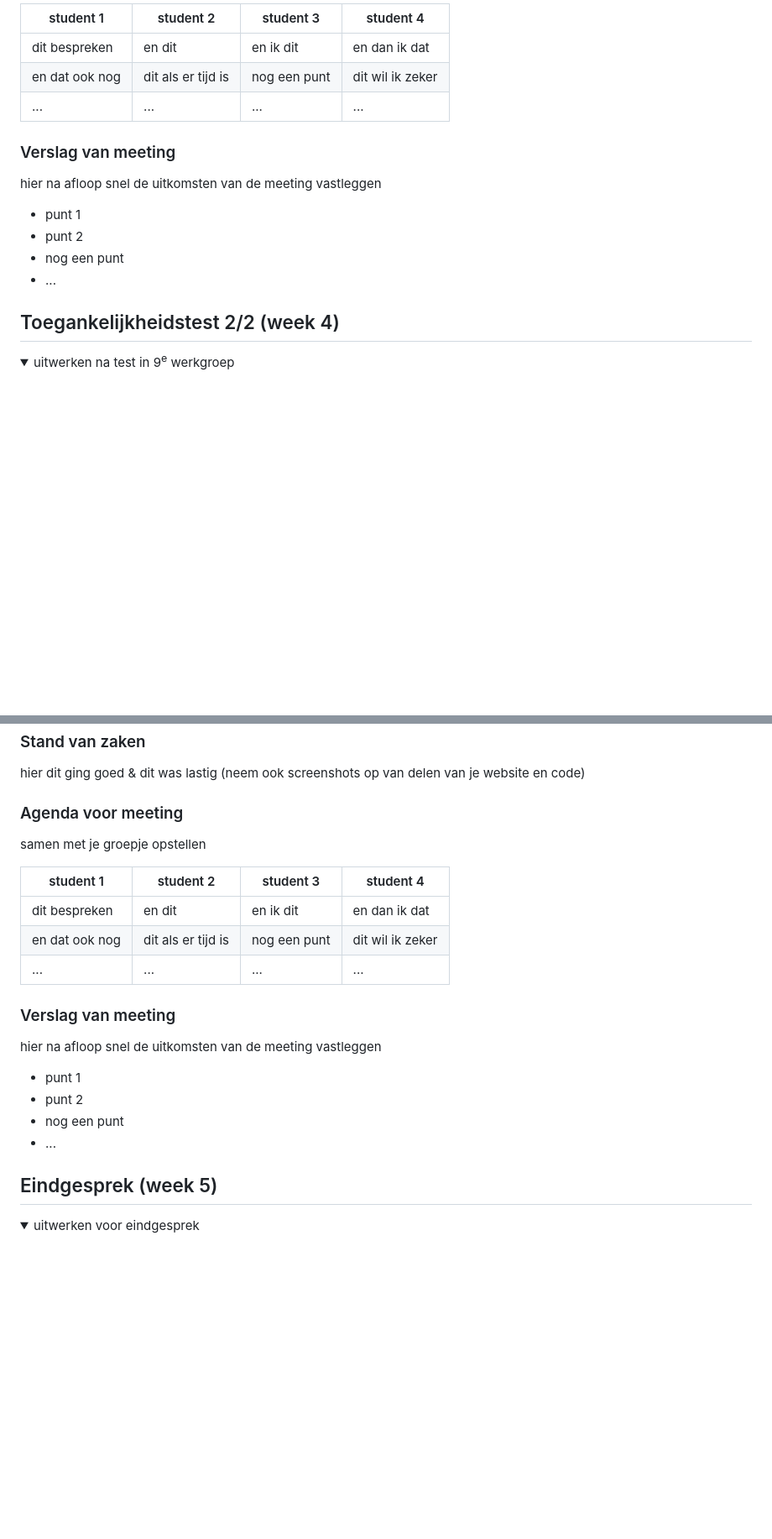
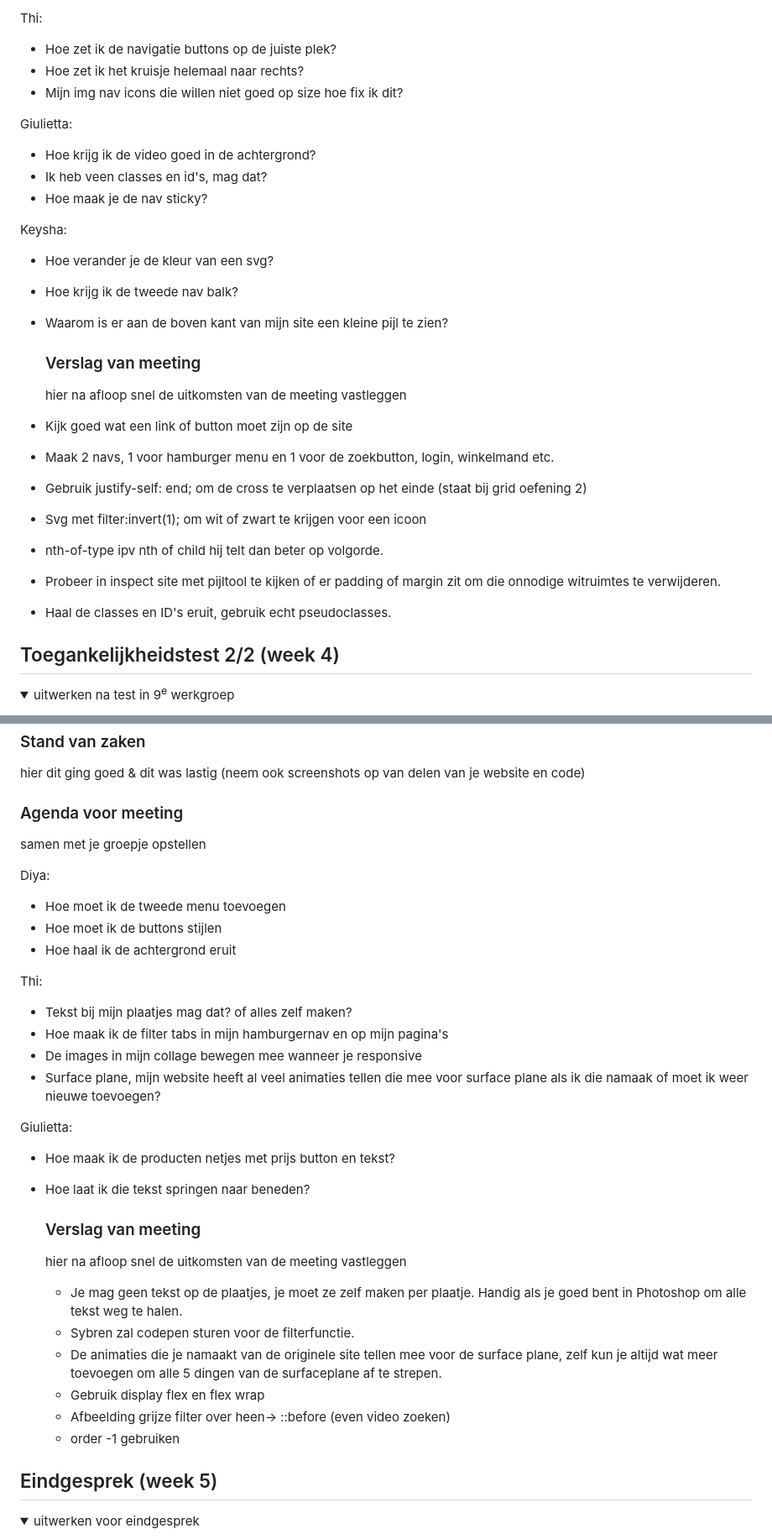
Before and after one commit to thidu04/FEDherkansing, a Markdown page: README.md, 2 parts joined by grey strips. Shown: that part at 84% size. Rendered like a GitHub page; folded sections open; blank space fills up the shorter version.

```diff
--- a/README.md
+++ b/README.md
@@ -133,18 +154,30 @@ Nb. Door *open* toe te voegen aan een *details* element kun je deze standaard op
 
-  | student 1      | student 2          | student 3    | student 4        |
-  | ---            | ---                | ---          | ---              |
-  | dit bespreken  | en dit             | en ik dit    | en dan ik dat    |
-  | en dat ook nog | dit als er tijd is | nog een punt | dit wil ik zeker |
-  | ...            | ...                | ...          | ...              |
+Thi:
+- Hoe zet ik de navigatie buttons op de juiste plek?
+- Hoe zet ik het kruisje helemaal naar rechts?
+- Mijn img nav icons die willen niet goed op size hoe fix ik dit?
+
+Giulietta:
+- Hoe krijg ik de video goed in de achtergrond?
+- Ik heb veen classes en id's, mag dat?
+- Hoe maak je de nav sticky?
+
+Keysha:
+- Hoe verander je de kleur van een svg?
+- Hoe krijg ik de tweede nav balk?
+- Waarom is er aan de boven kant van mijn site een kleine pijl te zien?
 
 
   ### Verslag van meeting
   hier na afloop snel de uitkomsten van de meeting vastleggen
 
-  - punt 1
-  - punt 2
-  - nog een punt
-- ...
+- Kijk goed wat een link of button moet zijn op de site
+- Maak 2 navs, 1 voor hamburger menu en 1 voor de zoekbutton, login, winkelmand etc.
+- Gebruik justify-self: end; om de cross te verplaatsen op het einde (staat bij grid oefening 2)
+- Svg met filter:invert(1); om wit of zwart te krijgen voor een icoon
+- nth-of-type ipv nth of child hij telt dan beter op volgorde.
+- Probeer in inspect site met pijltool te kijken of er padding of margin zit om die onnodige witruimtes te verwijderen.
+- Haal de classes en ID's eruit, gebruik echt pseudoclasses.
 
 </details>
 
@@ -178,21 +211,31 @@ Nb. Door *open* toe te voegen aan een *details* element kun je deze standaard op
   ### Agenda voor meeting
   samen met je groepje opstellen
 
-  | student 1      | student 2          | student 3    | student 4        |
-  | ---            | ---                | ---          | ---              |
-  | dit bespreken  | en dit             | en ik dit    | en dan ik dat    |
-  | en dat ook nog | dit als er tijd is | nog een punt | dit wil ik zeker |
-  | ...            | ...                | ...          | ...              |
+  Diya:
+  -  Hoe moet ik de tweede menu toevoegen
+  - Hoe moet ik de buttons stijlen
+  - Hoe haal ik de achtergrond eruit
+
+Thi:
+- Tekst bij mijn plaatjes mag dat? of alles zelf maken?
+- Hoe maak ik de filter tabs in mijn hamburgernav en op mijn pagina's
+- De images in mijn collage bewegen mee wanneer je responsive
+- Surface plane, mijn website heeft al veel animaties tellen die mee voor surface plane als ik die namaak of moet ik weer nieuwe toevoegen?
+
+Giulietta:
+- Hoe maak ik de producten netjes met prijs button en tekst?
+- Hoe laat ik die tekst springen naar beneden?
 
 
   ### Verslag van meeting
   hier na afloop snel de uitkomsten van de meeting vastleggen
 
-  - punt 1
-  - punt 2
-  - nog een punt
-  - ...
-
+  - Je mag geen tekst op de plaatjes, je moet ze zelf maken per plaatje. Handig als je goed bent in Photoshop om alle tekst weg te halen.
+  - Sybren zal codepen sturen voor de filterfunctie.
+  - De animaties die je namaakt van de originele site tellen mee voor de surface plane, zelf kun je altijd wat meer toevoegen om alle 5 dingen van de surfaceplane af te strepen.
+  - Gebruik display flex en flex wrap
+  - Afbeelding grijze filter over heen-> ::before (even video zoeken)
+  - order -1 gebruiken
 </details>
 
 
```
Also changed, not shown: other parts of README.md (+40 -13 lines), readme-images/ChatGPT-uitklapmenu-antw.png (added), readme-images/ChatGPT-uitklapmenu-uitleg.png (added), readme-images/ChatGPT-uitklapmenu-vraag.png (added), 4 other files.
